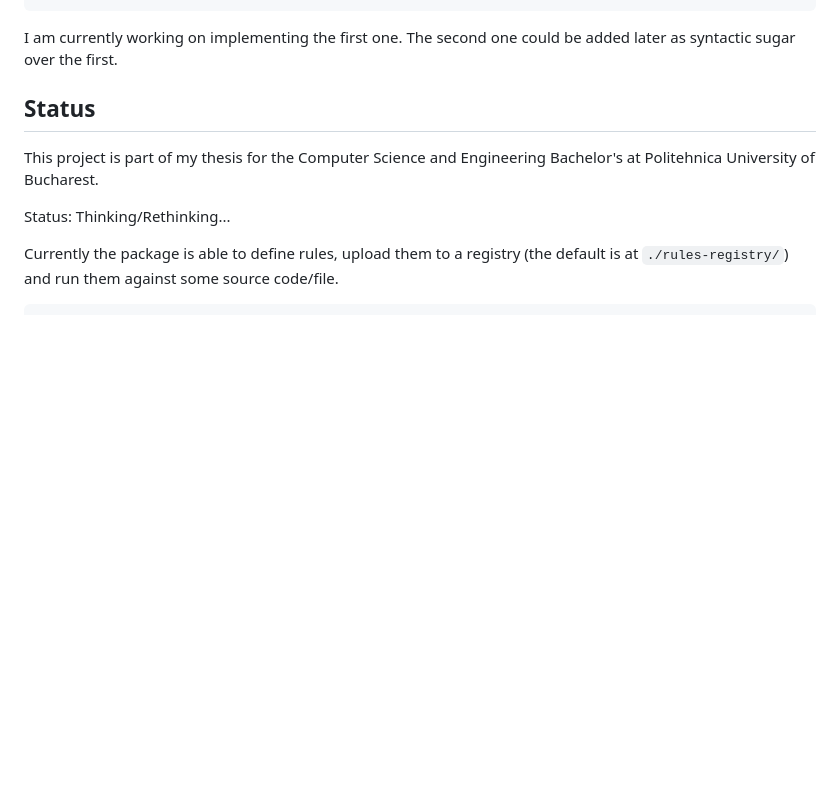
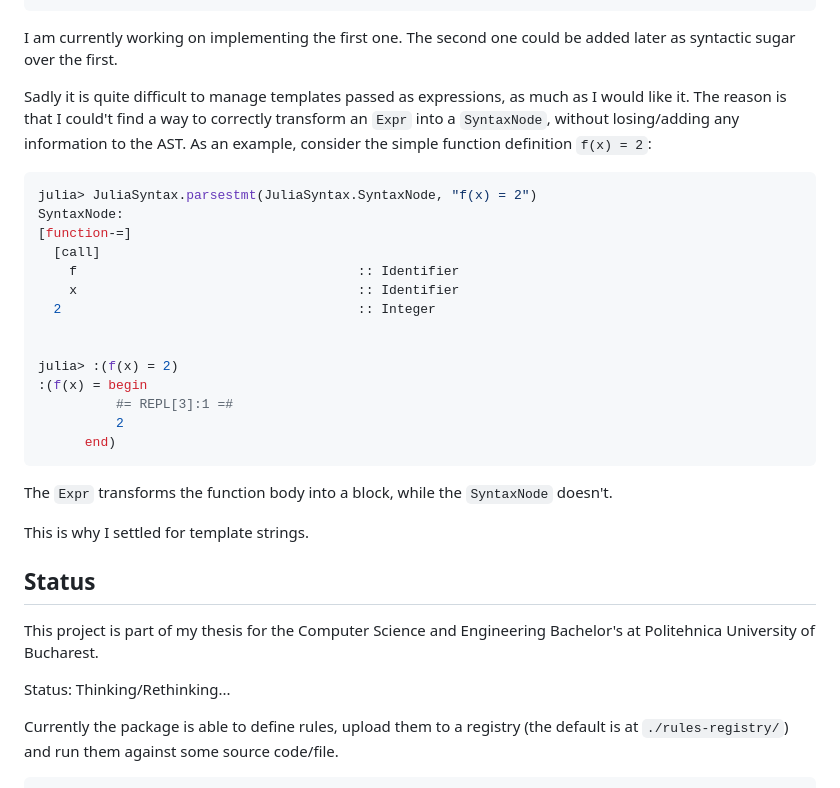
Before and after one commit to iuliadmtru/Argus.jl, a Markdown page: README.md, the part around the change. Drawn GitHub-style; blank space fills up the shorter version.

Commit message:
Mention reason for templates as strings in README

````diff
--- a/README.md
+++ b/README.md
@@ -38,6 +38,34 @@ actual Julia syntax for the rules. Some ideas:
 
 I am currently working on implementing the first one. The second one
 could be added later as syntactic sugar over the first.
+
+Sadly it is quite difficult to manage templates passed as expressions,
+as much as I would like it. The reason is that I could't find a way to
+correctly transform an `Expr` into a `SyntaxNode`, without
+losing/adding any information to the AST. As an example, consider the
+simple function definition `f(x) = 2`:
+
+```julia
+julia> JuliaSyntax.parsestmt(JuliaSyntax.SyntaxNode, "f(x) = 2")
+SyntaxNode:
+[function-=]
+  [call]
+    f                                    :: Identifier
+    x                                    :: Identifier
+  2                                      :: Integer
+
+
+julia> :(f(x) = 2)
+:(f(x) = begin
+          #= REPL[3]:1 =#
+          2
+      end)
+```
+
+The `Expr` transforms the function body into a block, while the
+`SyntaxNode` doesn't.
+
+This is why I settled for template strings.
 
 
 ## Status
````
